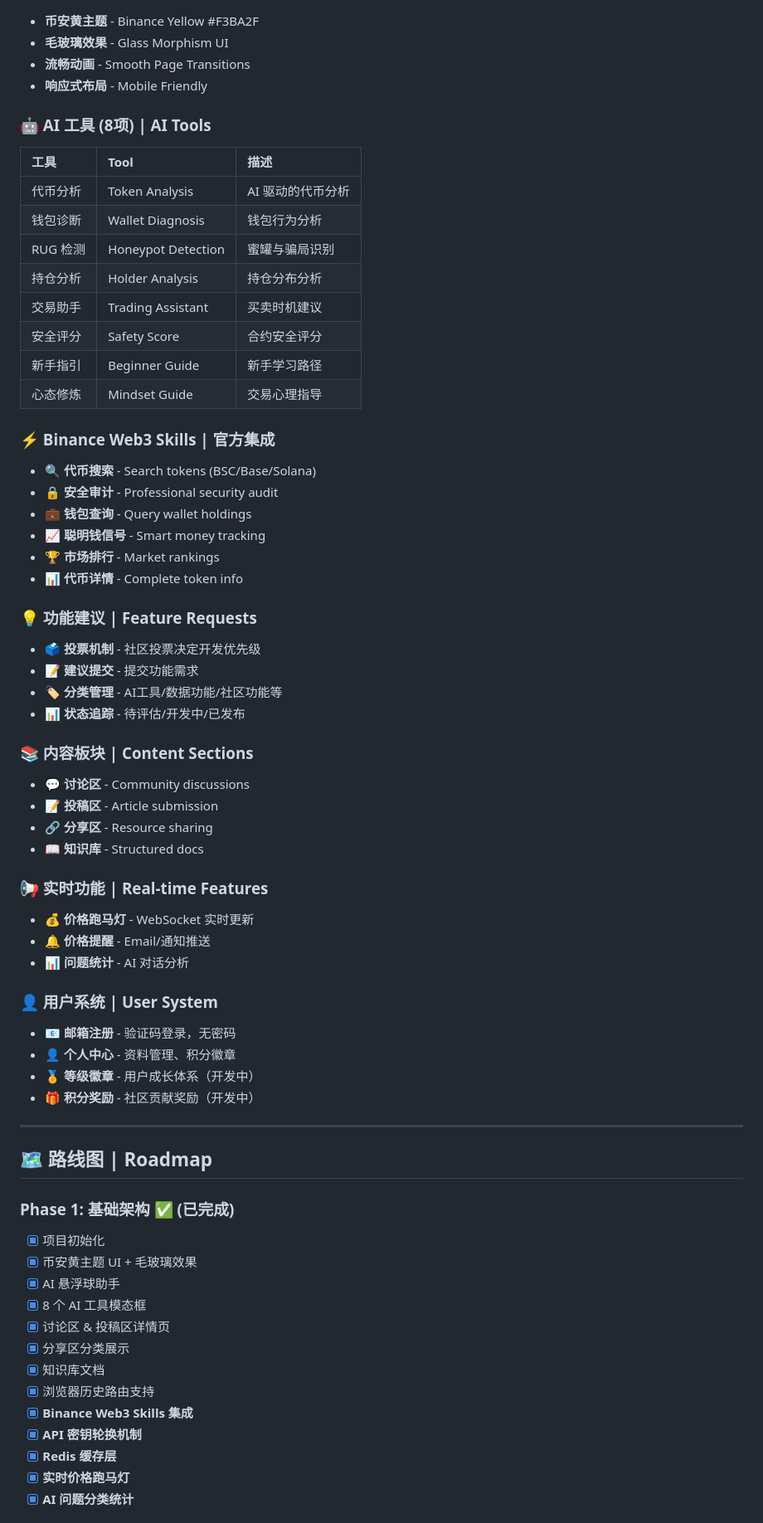
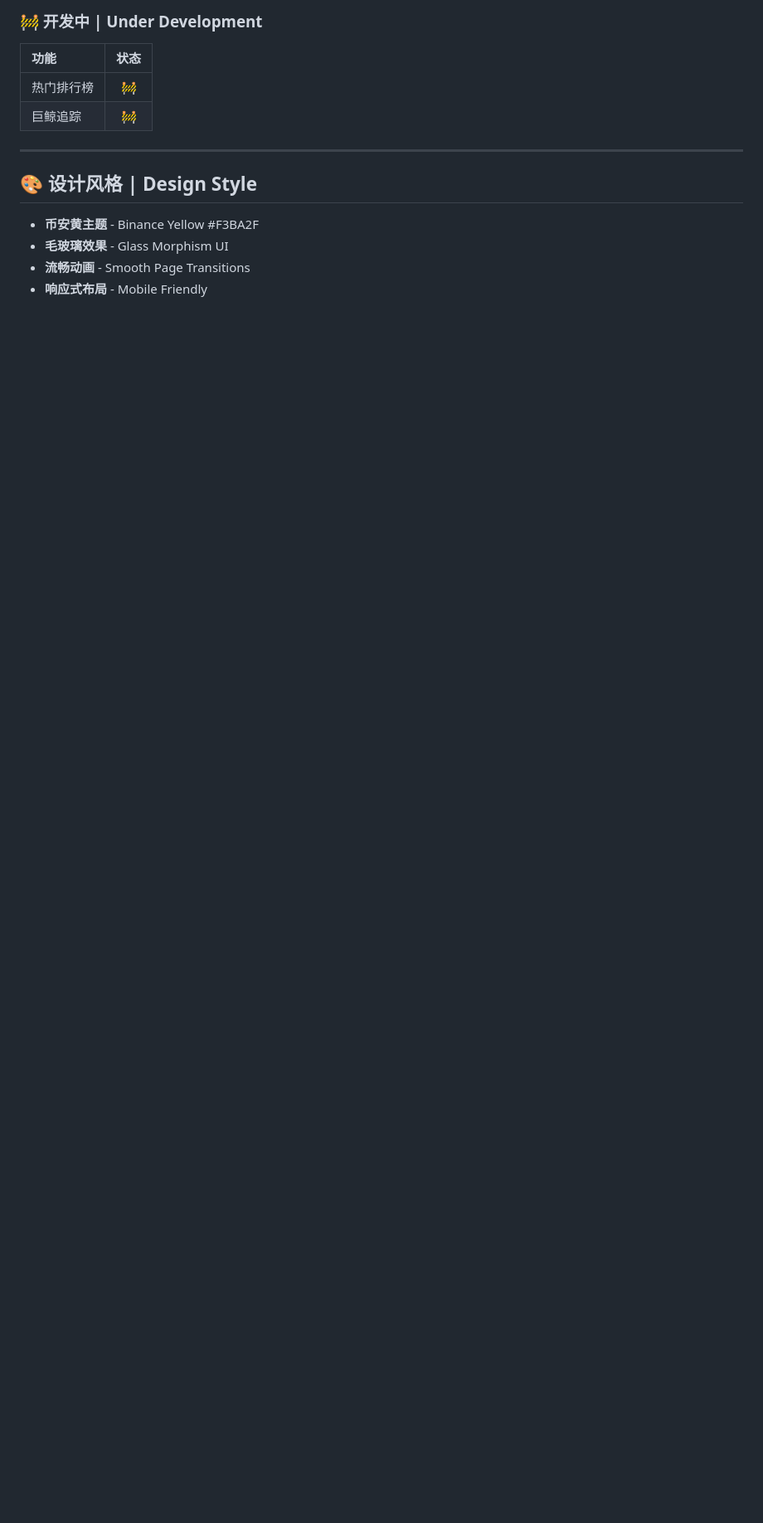
Before and after one commit to BNBHOLDERS/hold-community-portal, a Markdown page: README.md, the part around one of its changes. Shown at 83% size. Drawn GitHub-style; blank space fills up the shorter version.

Commit message:
docs: 更新README为功能导航格式
- 将功能特性改为功能导航表格
- 标注各功能实际运行状态(可用/开发中)
- 移除旧路线图Phase 1-7
- 热门排行榜和巨鲸追踪标记为开发中

```diff
--- a/README.md
+++ b/README.md
@@ -93,67 +143,13 @@ hold-community-portal/
+### 🚧 开发中 | Under Development
+| 功能 | 状态 |
+|:---|:---:|
+| 热门排行榜 | 🚧 |
+| 巨鲸追踪 | 🚧 |
+
+---
+
+## 🎨 设计风格 | Design Style
 - **币安黄主题** - Binance Yellow #F3BA2F
 - **毛玻璃效果** - Glass Morphism UI
 - **流畅动画** - Smooth Page Transitions
 - **响应式布局** - Mobile Friendly
-
-### 🤖 AI 工具 (8项) | AI Tools
-| 工具 | Tool | 描述 |
-|:---|:---|:---|
-| 代币分析 | Token Analysis | AI 驱动的代币分析 |
-| 钱包诊断 | Wallet Diagnosis | 钱包行为分析 |
-| RUG 检测 | Honeypot Detection | 蜜罐与骗局识别 |
-| 持仓分析 | Holder Analysis | 持仓分布分析 |
-| 交易助手 | Trading Assistant | 买卖时机建议 |
-| 安全评分 | Safety Score | 合约安全评分 |
-| 新手指引 | Beginner Guide | 新手学习路径 |
-| 心态修炼 | Mindset Guide | 交易心理指导 |
-
-### ⚡ Binance Web3 Skills | 官方集成
-- 🔍 **代币搜索** - Search tokens (BSC/Base/Solana)
-- 🔒 **安全审计** - Professional security audit
-- 💼 **钱包查询** - Query wallet holdings
-- 📈 **聪明钱信号** - Smart money tracking
-- 🏆 **市场排行** - Market rankings
-- 📊 **代币详情** - Complete token info
-
-### 💡 功能建议 | Feature Requests
-- 🗳️ **投票机制** - 社区投票决定开发优先级
-- 📝 **建议提交** - 提交功能需求
-- 🏷️ **分类管理** - AI工具/数据功能/社区功能等
-- 📊 **状态追踪** - 待评估/开发中/已发布
-
-### 📚 内容板块 | Content Sections
-- 💬 **讨论区** - Community discussions
-- 📝 **投稿区** - Article submission
-- 🔗 **分享区** - Resource sharing
-- 📖 **知识库** - Structured docs
-
-### 📢 实时功能 | Real-time Features
-- 💰 **价格跑马灯** - WebSocket 实时更新
-- 🔔 **价格提醒** - Email/通知推送
-- 📊 **问题统计** - AI 对话分析
-
-### 👤 用户系统 | User System
-- 📧 **邮箱注册** - 验证码登录，无密码
-- 👤 **个人中心** - 资料管理、积分徽章
-- 🏅 **等级徽章** - 用户成长体系（开发中）
-- 🎁 **积分奖励** - 社区贡献奖励（开发中）
-
----
-
-## 🗺️ 路线图 | Roadmap
-
-### Phase 1: 基础架构 ✅ (已完成)
-- [x] 项目初始化
-- [x] 币安黄主题 UI + 毛玻璃效果
-- [x] AI 悬浮球助手
-- [x] 8 个 AI 工具模态框
-- [x] 讨论区 & 投稿区详情页
-- [x] 分享区分类展示
-- [x] 知识库文档
-- [x] 浏览器历史路由支持
-- [x] **Binance Web3 Skills 集成**
-- [x] **API 密钥轮换机制**
-- [x] **Redis 缓存层**
-- [x] **实时价格跑马灯**
-- [x] **AI 问题分类统计**
-
```
Also changed, not shown: other parts of README.md (+52 -47 lines).
